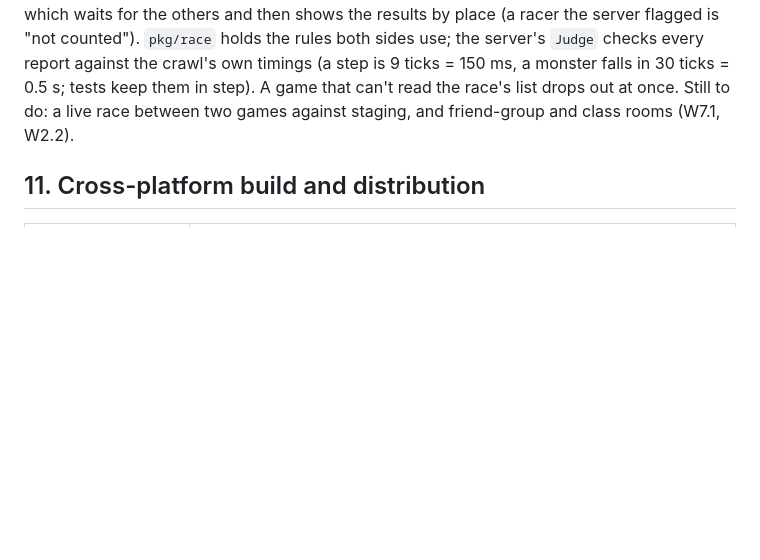
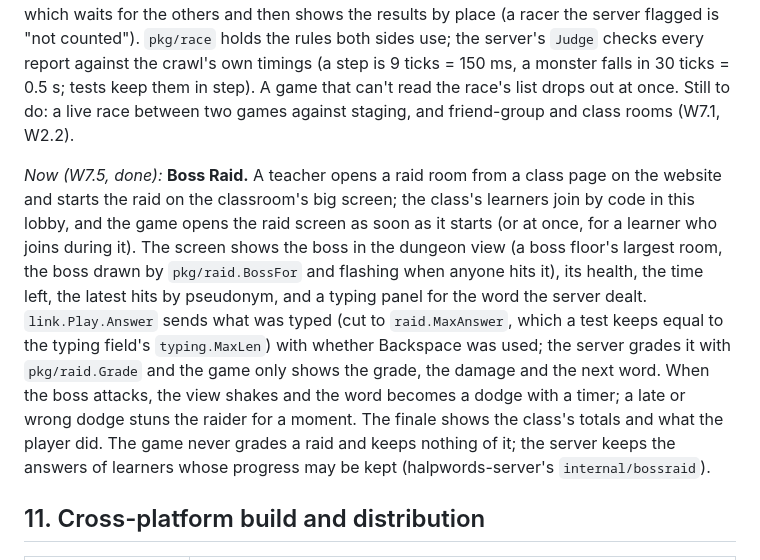
Before and after one commit to halpworld/halpwords, a Markdown page: PLAN.md, the part around the change. Drawn GitHub-style; blank space fills up the shorter version.

Commit message:
PLAN: the Boss Raid screen (W7.5)
Co-Authored-By: Claude Opus 5.5 <noreply@anthropic.com>

```diff
--- a/PLAN.md
+++ b/PLAN.md
@@ -880,6 +880,24 @@ the crawl's own timings (a step is 9 ticks = 150 ms, a monster falls in
 race's list drops out at once. Still to do: a live race between two
 games against staging, and friend-group and class rooms (W7.1, W2.2).
 
+*Now (W7.5, done):* **Boss Raid.** A teacher opens a raid room from a
+class page on the website and starts the raid on the classroom's big
+screen; the class's learners join by code in this lobby, and the game
+opens the raid screen as soon as it starts (or at once, for a learner
+who joins during it). The screen shows the boss in the dungeon view (a
+boss floor's largest room, the boss drawn by `pkg/raid.BossFor` and
+flashing when anyone hits it), its health, the time left, the latest
+hits by pseudonym, and a typing panel for the word the server dealt.
+`link.Play.Answer` sends what was typed (cut to `raid.MaxAnswer`, which
+a test keeps equal to the typing field's `typing.MaxLen`) with whether
+Backspace was used; the server grades it with `pkg/raid.Grade` and the
+game only shows the grade, the damage and the next word. When the boss
+attacks, the view shakes and the word becomes a dodge with a timer; a
+late or wrong dodge stuns the raider for a moment. The finale shows the
+class's totals and what the player did. The game never grades a raid
+and keeps nothing of it; the server keeps the answers of learners whose
+progress may be kept (halpwords-server's `internal/bossraid`).
+
 ## 11. Cross-platform build and distribution
 
 | Target | How |
```
